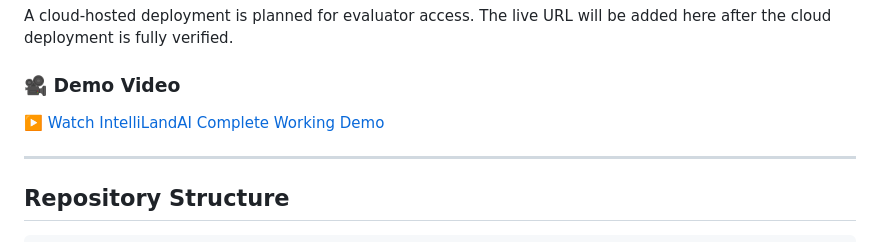
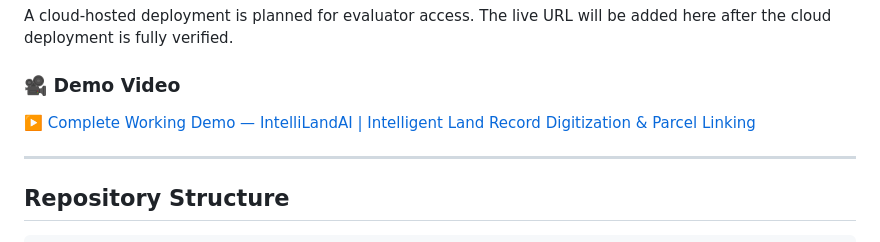
Before and after one commit to aryan24cse109-dev/intellilandAI, a Markdown page: README.md, the part around the change. Drawn GitHub-style.

Commit message:
Update demo video link description in README

```diff
--- a/README.md
+++ b/README.md
@@ -48,7 +48,7 @@ A cloud-hosted deployment is planned for evaluator access. The live URL will be
 
 ### 🎥 Demo Video
 
-[▶️ Watch IntelliLandAI Complete Working Demo](https://youtu.be/Zx0Wei0orts)
+[▶️ Complete Working Demo — IntelliLandAI | Intelligent Land Record Digitization & Parcel Linking](https://youtu.be/Zx0Wei0orts)
 
 ---
 
```
